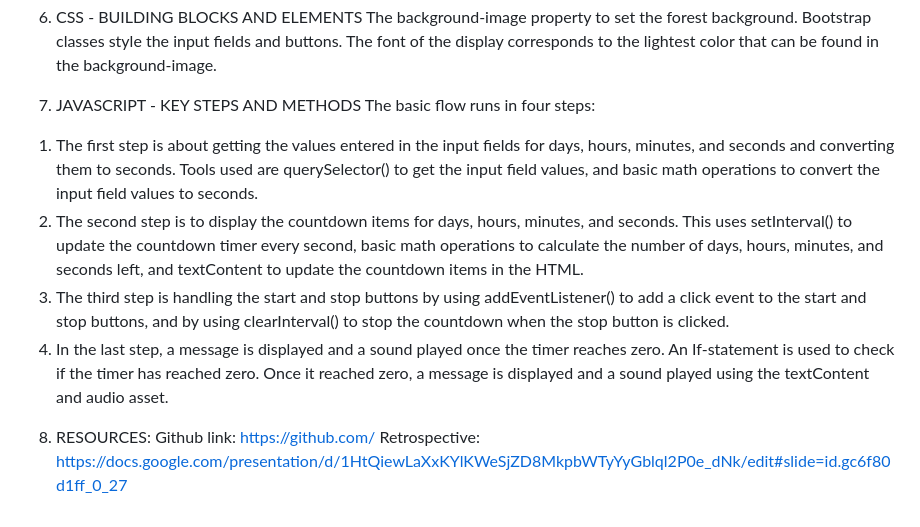
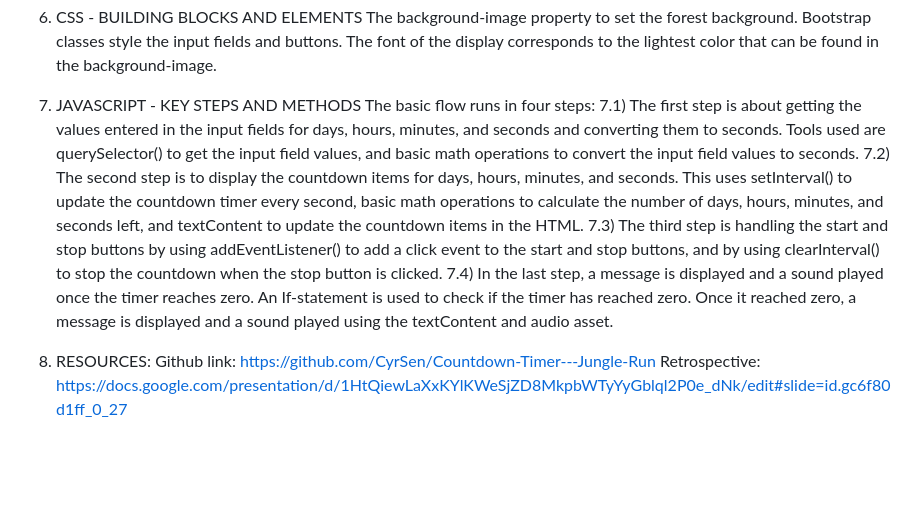
Before and after one commit to CyrSen/Countdown-Timer---Jungle-Run, a Markdown page: README.md, the part around the change. Drawn GitHub-style; blank space fills up the shorter version.

Commit message:
readme finalized

```diff
--- a/README.md
+++ b/README.md
@@ -19,12 +19,12 @@ The background-image property to set the forest background. Bootstrap classes st
 
 7. JAVASCRIPT - KEY STEPS AND METHODS
 The basic flow runs in four steps:
-1) The first step is about getting the values entered in the input fields for days, hours, minutes, and seconds and converting them to seconds. Tools used are querySelector() to get the input field values, and basic math operations to convert the input field values to seconds.
-2) The second step is to display the countdown items for days, hours, minutes, and seconds. This uses setInterval() to update the countdown timer every second, basic math operations to calculate the number of days, hours, minutes, and seconds left, and textContent to update the countdown items in the HTML.
-3) The third step is handling the start and stop buttons by using addEventListener() to add a click event to the start and stop buttons, and by using clearInterval() to stop the countdown when the stop button is clicked.
-4) In the last step, a message is displayed and a sound played once the timer reaches zero. An If-statement is used to check if the timer has reached zero. Once it reached zero, a message is displayed and a sound played using the textContent and audio asset.
+7.1) The first step is about getting the values entered in the input fields for days, hours, minutes, and seconds and converting them to seconds. Tools used are querySelector() to get the input field values, and basic math operations to convert the input field values to seconds.
+7.2) The second step is to display the countdown items for days, hours, minutes, and seconds. This uses setInterval() to update the countdown timer every second, basic math operations to calculate the number of days, hours, minutes, and seconds left, and textContent to update the countdown items in the HTML.
+7.3) The third step is handling the start and stop buttons by using addEventListener() to add a click event to the start and stop buttons, and by using clearInterval() to stop the countdown when the stop button is clicked.
+7.4) In the last step, a message is displayed and a sound played once the timer reaches zero. An If-statement is used to check if the timer has reached zero. Once it reached zero, a message is displayed and a sound played using the textContent and audio asset.
 
 
 8. RESOURCES:
-Github link: https://github.com/
+Github link: https://github.com/CyrSen/Countdown-Timer---Jungle-Run
 Retrospective: https://docs.google.com/presentation/d/1HtQiewLaXxKYlKWeSjZD8MkpbWTyYyGblql2P0e_dNk/edit#slide=id.gc6f80d1ff_0_27
```
